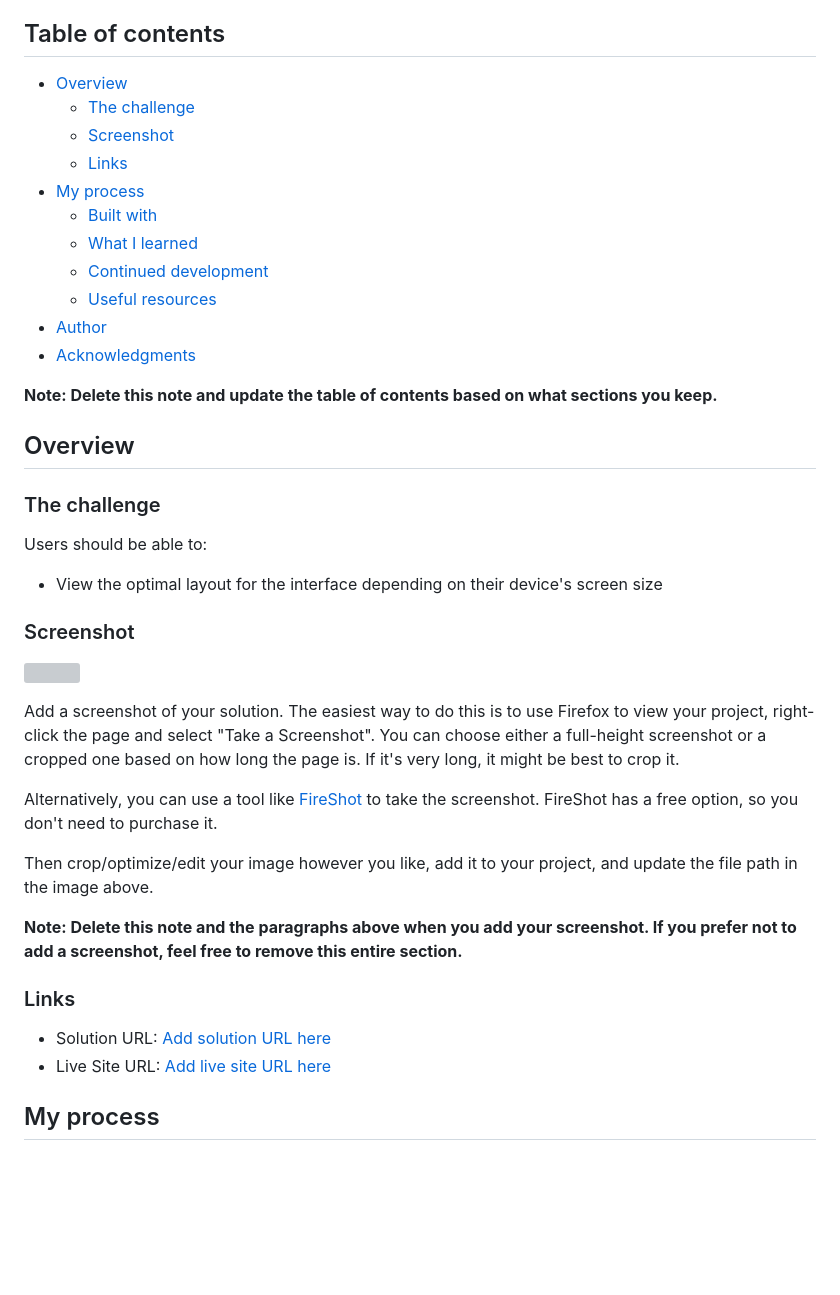
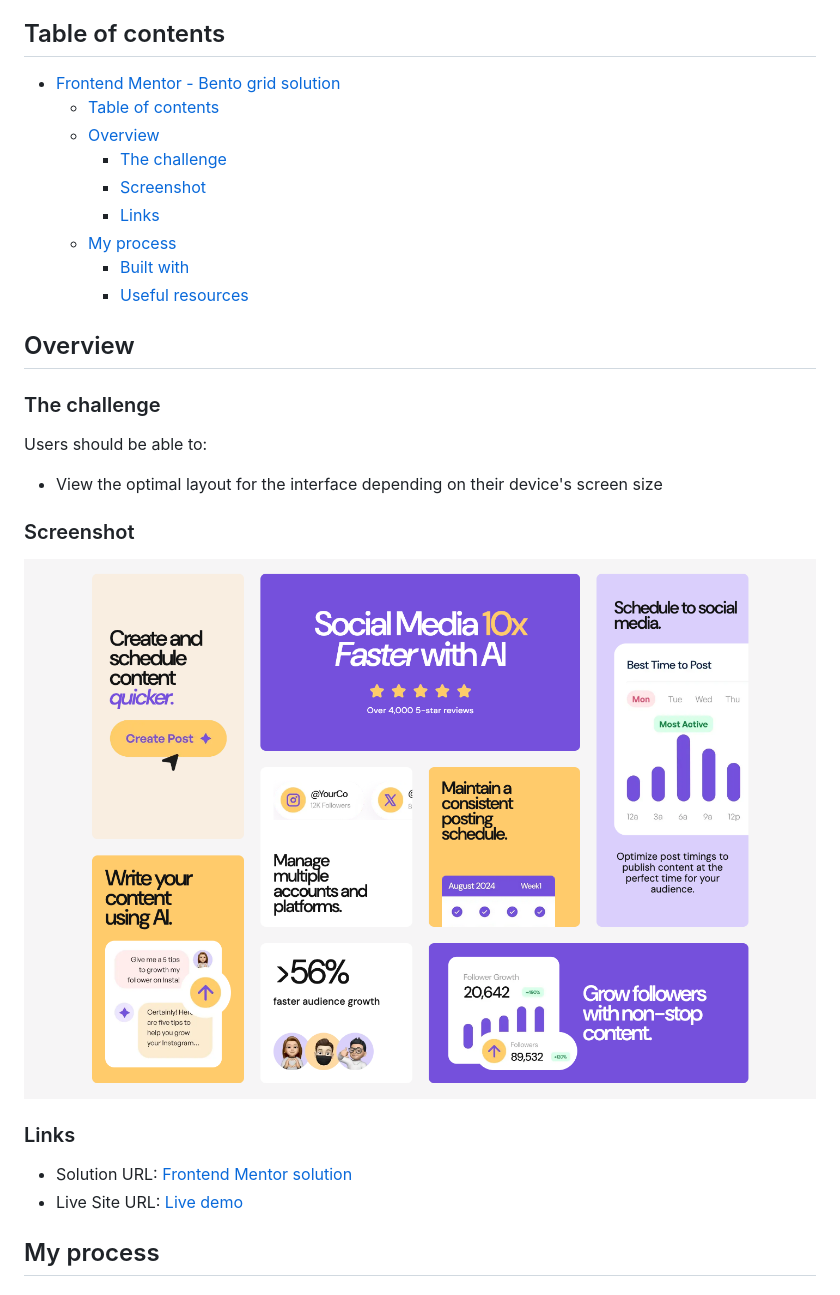
Before and after one commit to arne-witteler/bento-grid, a Markdown page: README.md, the part around one of its changes. Rendered like a GitHub page; pictures changed too: assets/images/screenshot.png (added); blank space fills up the shorter version; grey boxes are pictures that could not be loaded.

Commit message:
feat: update README with structured table of contents and add project screenshot

```diff
--- a/README.md
+++ b/README.md
@@ -4,19 +4,15 @@ This is a solution to the [Bento grid challenge on Frontend Mentor](https://www.
 
 ## Table of contents
 
-- [Overview](#overview)
-  - [The challenge](#the-challenge)
-  - [Screenshot](#screenshot)
-  - [Links](#links)
-- [My process](#my-process)
-  - [Built with](#built-with)
-  - [What I learned](#what-i-learned)
-  - [Continued development](#continued-development)
-  - [Useful resources](#useful-resources)
-- [Author](#author)
-- [Acknowledgments](#acknowledgments)
-
-**Note: Delete this note and update the table of contents based on what sections you keep.**
+- [Frontend Mentor - Bento grid solution](#frontend-mentor---bento-grid-solution)
+  - [Table of contents](#table-of-contents)
+  - [Overview](#overview)
+    - [The challenge](#the-challenge)
+    - [Screenshot](#screenshot)
+    - [Links](#links)
+  - [My process](#my-process)
+    - [Built with](#built-with)
+    - [Useful resources](#useful-resources)
 
 ## Overview
 
@@ -28,20 +24,12 @@ Users should be able to:
 
 ### Screenshot
 
-![](./screenshot.jpg)
-
-Add a screenshot of your solution. The easiest way to do this is to use Firefox to view your project, right-click the page and select "Take a Screenshot". You can choose either a full-height screenshot or a cropped one based on how long the page is. If it's very long, it might be best to crop it.
-
-Alternatively, you can use a tool like [FireShot](https://getfireshot.com/) to take the screenshot. FireShot has a free option, so you don't need to purchase it.
-
-Then crop/optimize/edit your image however you like, add it to your project, and update the file path in the image above.
-
-**Note: Delete this note and the paragraphs above when you add your screenshot. If you prefer not to add a screenshot, feel free to remove this entire section.**
+![](./assets/images/screenshot.png)
 
 ### Links
 
-- Solution URL: [Add solution URL here](https://your-solution-url.com)
-- Live Site URL: [Add live site URL here](https://your-live-site-url.com)
+- Solution URL: [Frontend Mentor solution](https://github.com/arne-witteler/bento-grid)
+- Live Site URL: [Live demo](https://bento-grid-smoky-ten.vercel.app)
 
 ## My process
 
```
Also changed, not shown: other parts of README.md (+1 -53 lines).
